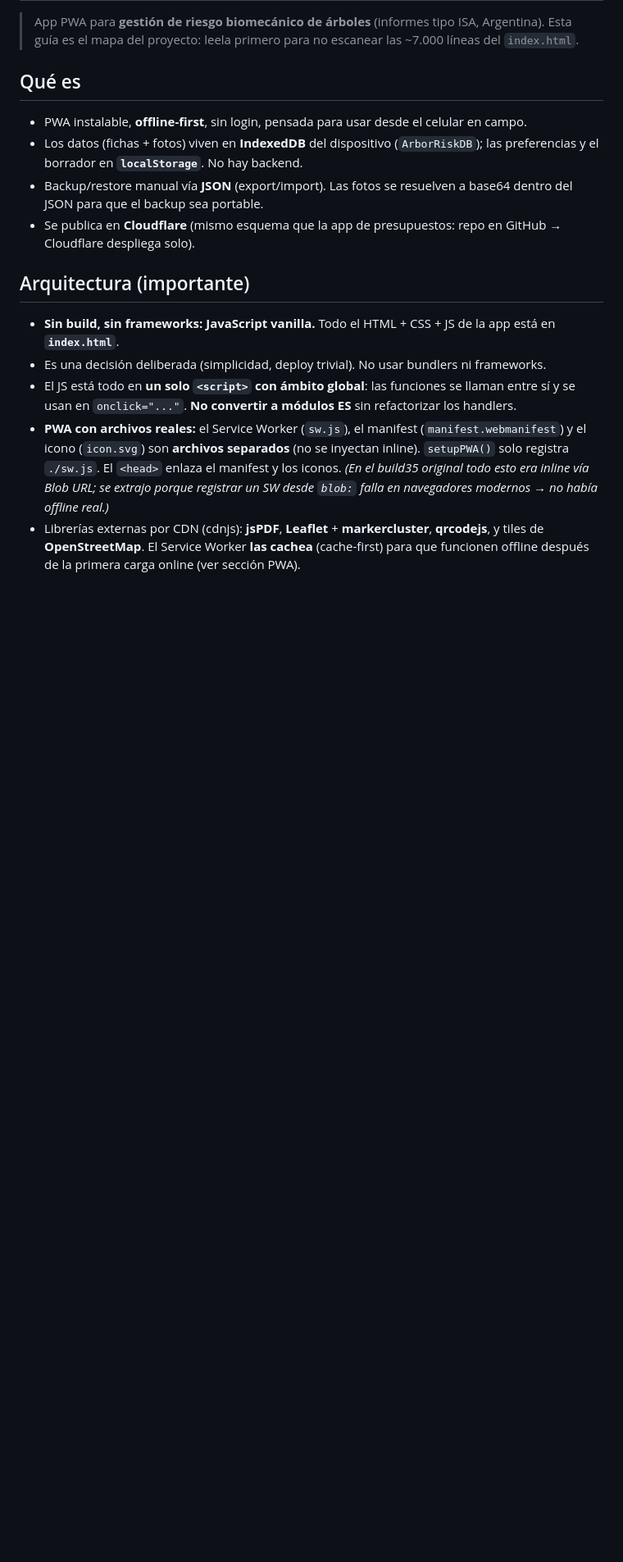
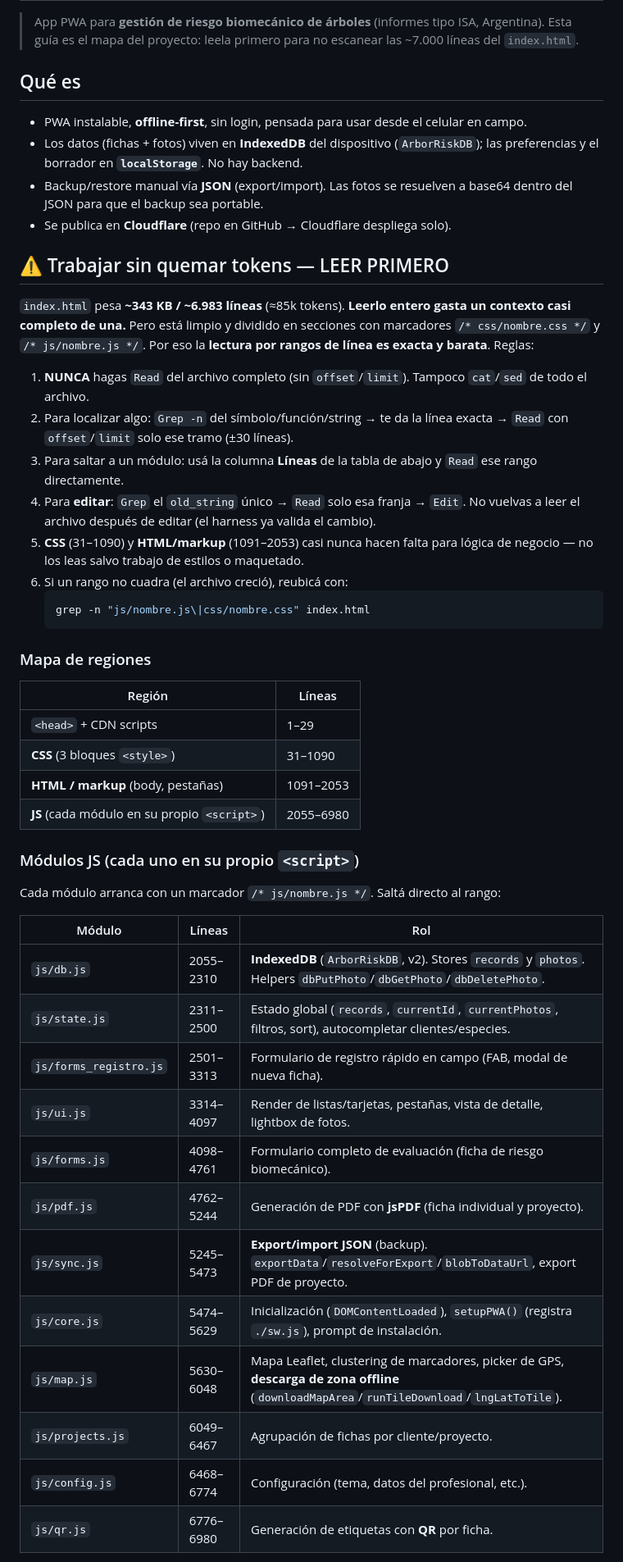
Before and after one commit to juliobarbol/ArborRisk, a Markdown page: CLAUDE.md, the part around one of its changes. Shown at 82% size. Drawn GitHub-style; blank space fills up the shorter version.

````diff
--- a/CLAUDE.md
+++ b/CLAUDE.md
@@ -7,11 +7,56 @@
 - PWA instalable, **offline-first**, sin login, pensada para usar desde el celular en campo.
 - Los datos (fichas + fotos) viven en **IndexedDB** del dispositivo (`ArborRiskDB`); las preferencias y el borrador en **`localStorage`**. No hay backend.
 - Backup/restore manual vía **JSON** (export/import). Las fotos se resuelven a base64 dentro del JSON para que el backup sea portable.
-- Se publica en **Cloudflare** (mismo esquema que la app de presupuestos: repo en GitHub → Cloudflare despliega solo).
+- Se publica en **Cloudflare** (repo en GitHub → Cloudflare despliega solo).
 
-## Arquitectura (importante)
-- **Sin build, sin frameworks: JavaScript vanilla.** Todo el HTML + CSS + JS de la app está en **`index.html`**.
-- Es una decisión deliberada (simplicidad, deploy trivial). No usar bundlers ni frameworks.
-- El JS está todo en **un solo `<script>` con ámbito global**: las funciones se llaman entre sí y se usan en `onclick="..."`. **No convertir a módulos ES** sin refactorizar los handlers.
-- **PWA con archivos reales:** el Service Worker (`sw.js`), el manifest (`manifest.webmanifest`) y el icono (`icon.svg`) son **archivos separados** (no se inyectan inline). `setupPWA()` solo registra `./sw.js`. El `<head>` enlaza el manifest y los iconos. _(En el build35 original todo esto era inline vía Blob URL; se extrajo porque registrar un SW desde `blob:` falla en navegadores modernos → no había offline real.)_
-- Librerías externas por CDN (cdnjs): **jsPDF**, **Leaflet** + **markercluster**, **qrcodejs**, y tiles de **OpenStreetMap**. El Service Worker **las cachea** (cache-first) para que funcionen offline después de la primera carga online (ver sección PWA).
+## ⚠️ Trabajar sin quemar tokens — LEER PRIMERO
+
+`index.html` pesa **~343 KB / ~6.983 líneas** (≈85k tokens). **Leerlo entero gasta un
+contexto casi completo de una.** Pero está limpio y dividido en secciones con marcadores
+`/* css/nombre.css */` y `/* js/nombre.js */`. Por eso la **lectura por rangos de línea
+es exacta y barata**. Reglas:
+
+1. **NUNCA** hagas `Read` del archivo completo (sin `offset`/`limit`). Tampoco
+   `cat`/`sed` de todo el archivo.
+2. Para localizar algo: `Grep -n` del símbolo/función/string → te da la línea
+   exacta → `Read` con `offset`/`limit` solo ese tramo (±30 líneas).
+3. Para saltar a un módulo: usá la columna **Líneas** de la tabla de abajo y
+   `Read` ese rango directamente.
+4. Para **editar**: `Grep` el `old_string` único → `Read` solo esa franja →
+   `Edit`. No vuelvas a leer el archivo después de editar (el harness ya valida
+   el cambio).
+5. **CSS** (31–1090) y **HTML/markup** (1091–2053) casi nunca hacen falta para
+   lógica de negocio — no los leas salvo trabajo de estilos o maquetado.
+6. Si un rango no cuadra (el archivo creció), reubicá con:
+   ```bash
+   grep -n "js/nombre.js\|css/nombre.css" index.html
+   ```
+
+### Mapa de regiones
+
+| Región | Líneas |
+|---|---|
+| `<head>` + CDN scripts | 1–29 |
+| **CSS** (3 bloques `<style>`) | 31–1090 |
+| **HTML / markup** (body, pestañas) | 1091–2053 |
+| **JS** (cada módulo en su propio `<script>`) | 2055–6980 |
+
+### Módulos JS (cada uno en su propio `<script>`)
+
+Cada módulo arranca con un marcador `/* js/nombre.js */`. Saltá directo al rango:
+
+| Módulo | Líneas | Rol |
+|---|---|---|
+| `js/db.js` | 2055–2310 | **IndexedDB** (`ArborRiskDB`, v2). Stores `records` y `photos`. Helpers `dbPutPhoto`/`dbGetPhoto`/`dbDeletePhoto`. |
+| `js/state.js` | 2311–2500 | Estado global (`records`, `currentId`, `currentPhotos`, filtros, sort), autocompletar clientes/especies. |
+| `js/forms_registro.js` | 2501–3313 | Formulario de registro rápido en campo (FAB, modal de nueva ficha). |
+| `js/ui.js` | 3314–4097 | Render de listas/tarjetas, pestañas, vista de detalle, lightbox de fotos. |
+| `js/forms.js` | 4098–4761 | Formulario completo de evaluación (ficha de riesgo biomecánico). |
+| `js/pdf.js` | 4762–5244 | Generación de PDF con **jsPDF** (ficha individual y proyecto). |
+| `js/sync.js` | 5245–5473 | **Export/import JSON** (backup). `exportData`/`resolveForExport`/`blobToDataUrl`, export PDF de proyecto. |
+| `js/core.js` | 5474–5629 | Inicialización (`DOMContentLoaded`), `setupPWA()` (registra `./sw.js`), prompt de instalación. |
+| `js/map.js` | 5630–6048 | Mapa Leaflet, clustering de marcadores, picker de GPS, **descarga de zona offline** (`downloadMapArea`/`runTileDownload`/`lngLatToTile`). |
+| `js/projects.js` | 6049–6467 | Agrupación de fichas por cliente/proyecto. |
+| `js/config.js` | 6468–6774 | Configuración (tema, datos del profesional, etc.). |
+| `js/qr.js` | 6776–6980 | Generación de etiquetas con **QR** por ficha. |
+
````
Also changed, not shown: other parts of CLAUDE.md (+52 -43 lines), 1 other file.
